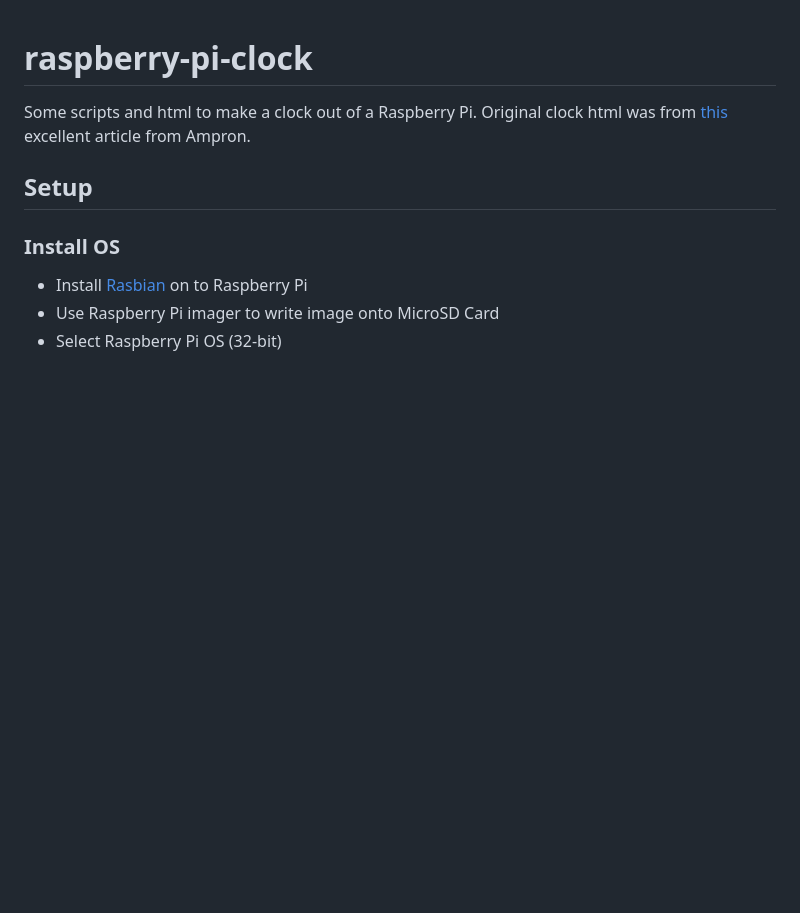
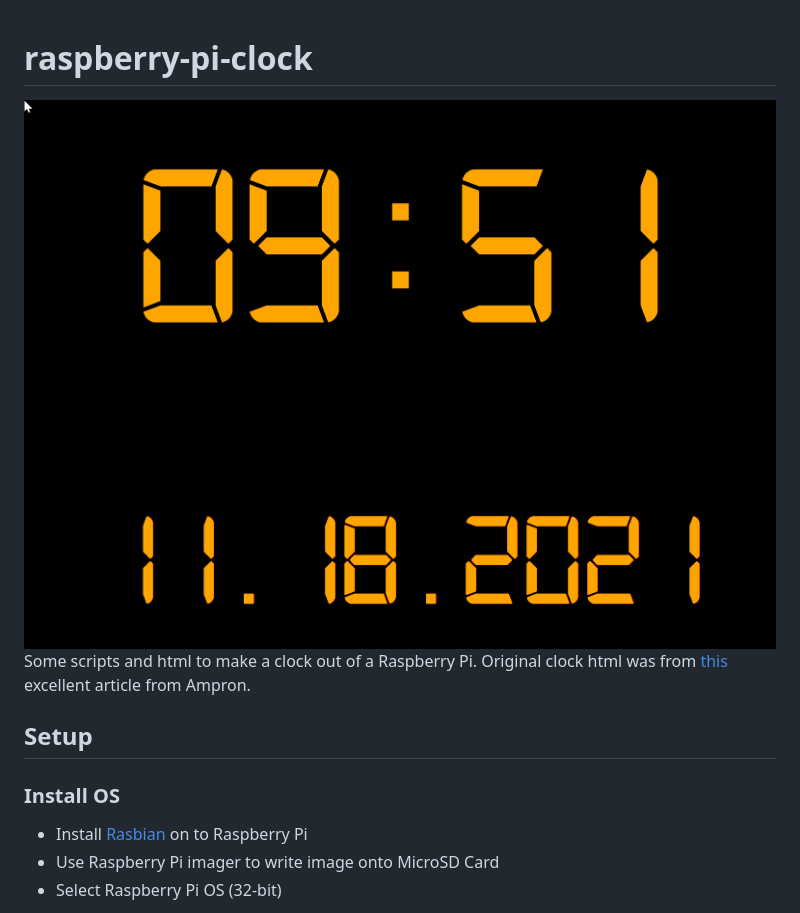
Before and after one commit to david-fry/raspberry-pi-clock, a Markdown page: README.md, the part around the change. GitHub-like rendering; pictures changed too: img/clock.png (added); blank space fills up the shorter version.

Commit message:
added clock image

```diff
--- a/README.md
+++ b/README.md
@@ -1,4 +1,5 @@
 # raspberry-pi-clock
+![Clock Screenshot](/img/clock.png)
 Some scripts and html to make a clock out of a Raspberry Pi. Original clock html was from [this](https://ampron.eu/article/use-case/digital-wall-clock-with-raspberry-pi/) excellent article from Ampron.
 
 
```
